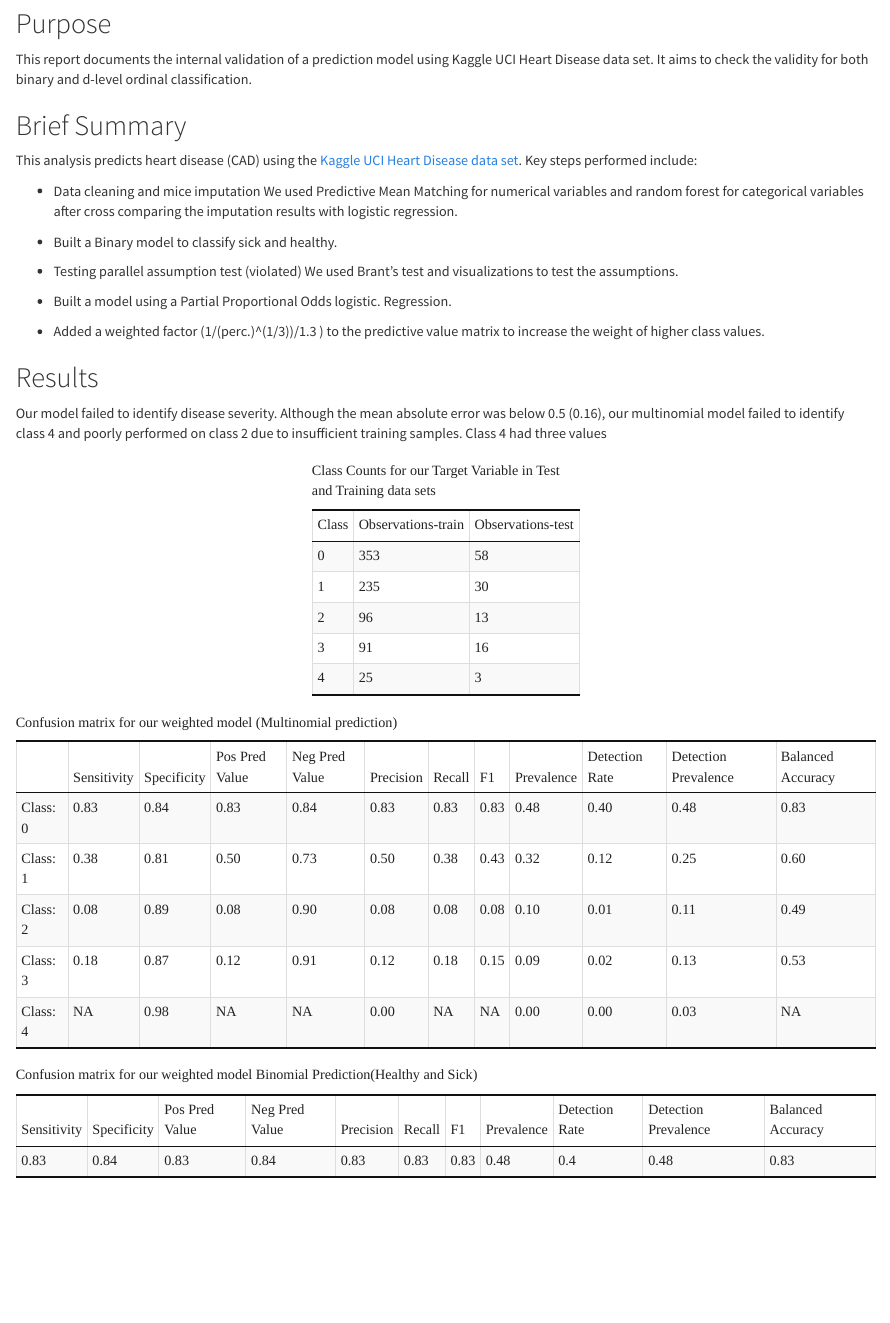
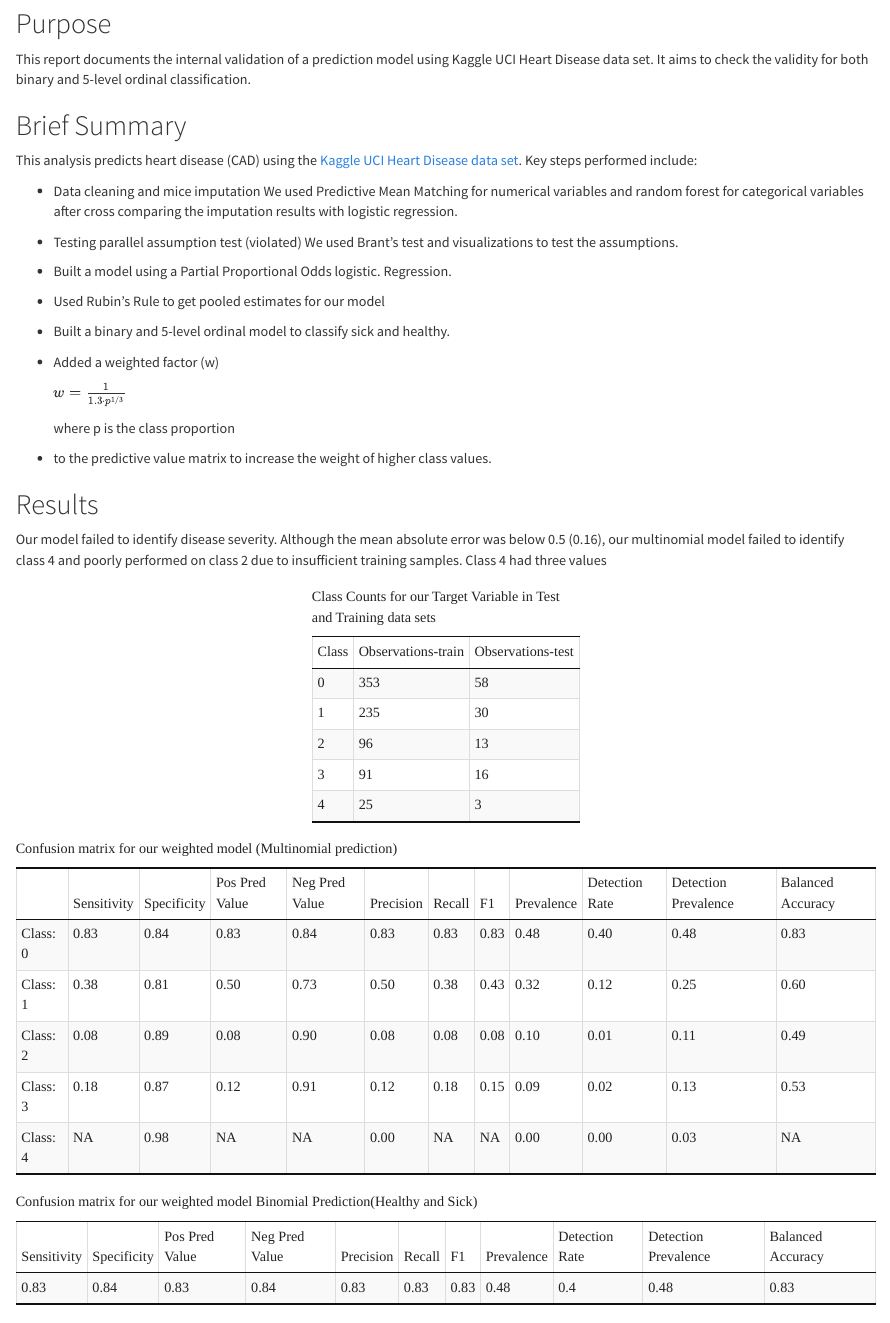
Before and after one commit to Amir-1997/Heart_Failure, an R Markdown document (Heart_Failure_R/Amir_Seid_CAD_report.rmd): the page in a window 1100 px wide, from 140 px down. Rendered offline with R 4.5, knitr and Pandoc, with nearby package versions; some code elsewhere in the file could not run offline.

```diff
--- a/Heart_Failure_R/Amir_Seid_CAD_report.rmd
+++ b/Heart_Failure_R/Amir_Seid_CAD_report.rmd
@@ -652,7 +651,7 @@
 
 ## Purpose
 
-This report documents the internal validation of a prediction model using Kaggle UCI Heart Disease data set. It aims to check the validity for both binary and d-level ordinal classification.
+This report documents the internal validation of a prediction model using Kaggle UCI Heart Disease data set. It aims to check the validity for both binary and 5-level ordinal classification.
 
 ## Brief Summary
 
@@ -660,15 +659,21 @@
 
 -   Data cleaning and mice imputation We used Predictive Mean Matching for numerical variables and random forest for categorical variables after cross comparing the imputation results with logistic regression.
 
--   Built a Binary model to classify sick and healthy.
-
-
 -   Testing parallel assumption test (violated) We used Brant's test and visualizations to test the assumptions.
-
 
 -   Built a model using a Partial Proportional Odds logistic. Regression.
 
--   Added a weighted factor (1/(perc.)\^(1/3))/1.3 ) to the predictive value matrix to increase the weight of higher class values.
+-   Used Rubin's Rule to get pooled estimates for our model
+
+-   Built a binary and 5-level ordinal model to classify sick and healthy.
+
+-   Added a weighted factor (w)
+
+    $w = \frac{1}{1.3 \cdot p^{1/3}}$
+
+    where p is the class proportion
+
+-   to the predictive value matrix to increase the weight of higher class values.
 
 ## Results
 
```
Also changed, not shown: Heart_Failure_R/Amir_Seid_CAD_report.rmd (11 more changed lines).
